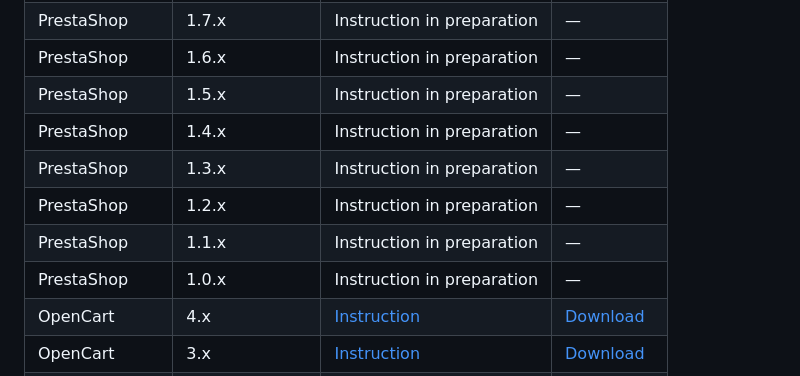
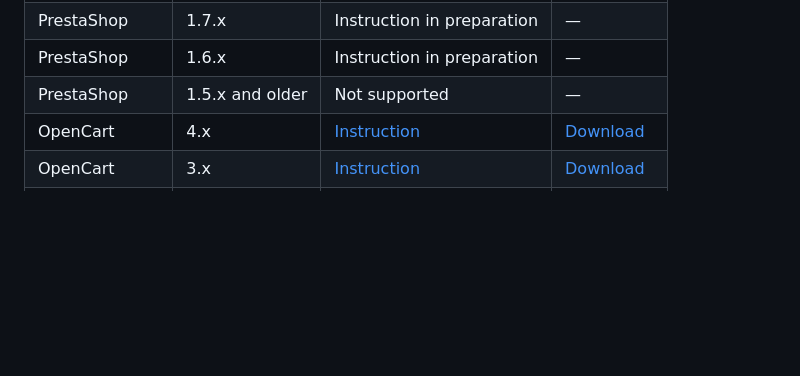
Before and after one commit to mantax559/appnuno-integrations, a Markdown page: README.md, the part around the change. Rendered like a GitHub page; blank space fills up the shorter version.

```diff
--- a/README.md
+++ b/README.md
@@ -17,12 +17,7 @@
 | PrestaShop | 9.x | [Instruction](downloads/prestashop/9.x/README.md) | [Download](https://github.com/mantax559/appnuno-integrations/raw/development/downloads/prestashop/9.x/appnuno-prestashop-9.x.zip) |
 | PrestaShop | 1.7.x | Instruction in preparation | — |
 | PrestaShop | 1.6.x | Instruction in preparation | — |
-| PrestaShop | 1.5.x | Instruction in preparation | — |
-| PrestaShop | 1.4.x | Instruction in preparation | — |
-| PrestaShop | 1.3.x | Instruction in preparation | — |
-| PrestaShop | 1.2.x | Instruction in preparation | — |
-| PrestaShop | 1.1.x | Instruction in preparation | — |
-| PrestaShop | 1.0.x | Instruction in preparation | — |
+| PrestaShop | 1.5.x and older | Not supported | — |
 | OpenCart | 4.x | [Instruction](downloads/opencart/4.x/README.md) | [Download](https://github.com/mantax559/appnuno-integrations/raw/development/downloads/opencart/4.x/appnuno.ocmod.zip) |
 | OpenCart | 3.x | [Instruction](downloads/opencart/3.x/README.md) | [Download](https://github.com/mantax559/appnuno-integrations/raw/development/downloads/opencart/3.x/appnuno-opencart-3.x.ocmod.zip) |
 | OpenCart | 2.3.x | [Instruction](downloads/opencart/2.3.x/README.md) | [Download](https://github.com/mantax559/appnuno-integrations/raw/development/downloads/opencart/2.3.x/appnuno-opencart-2.3.x.ocmod.zip) |
```
